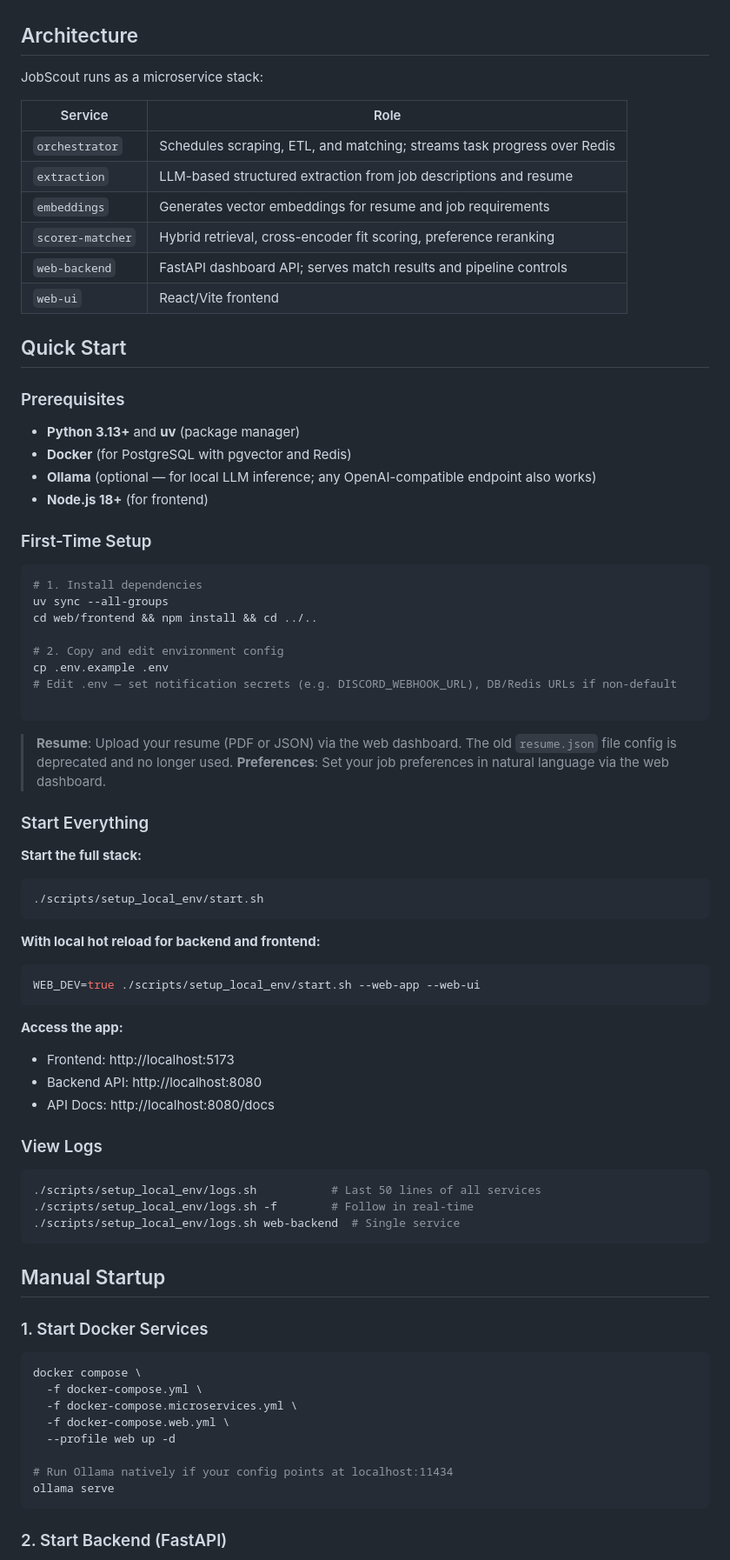
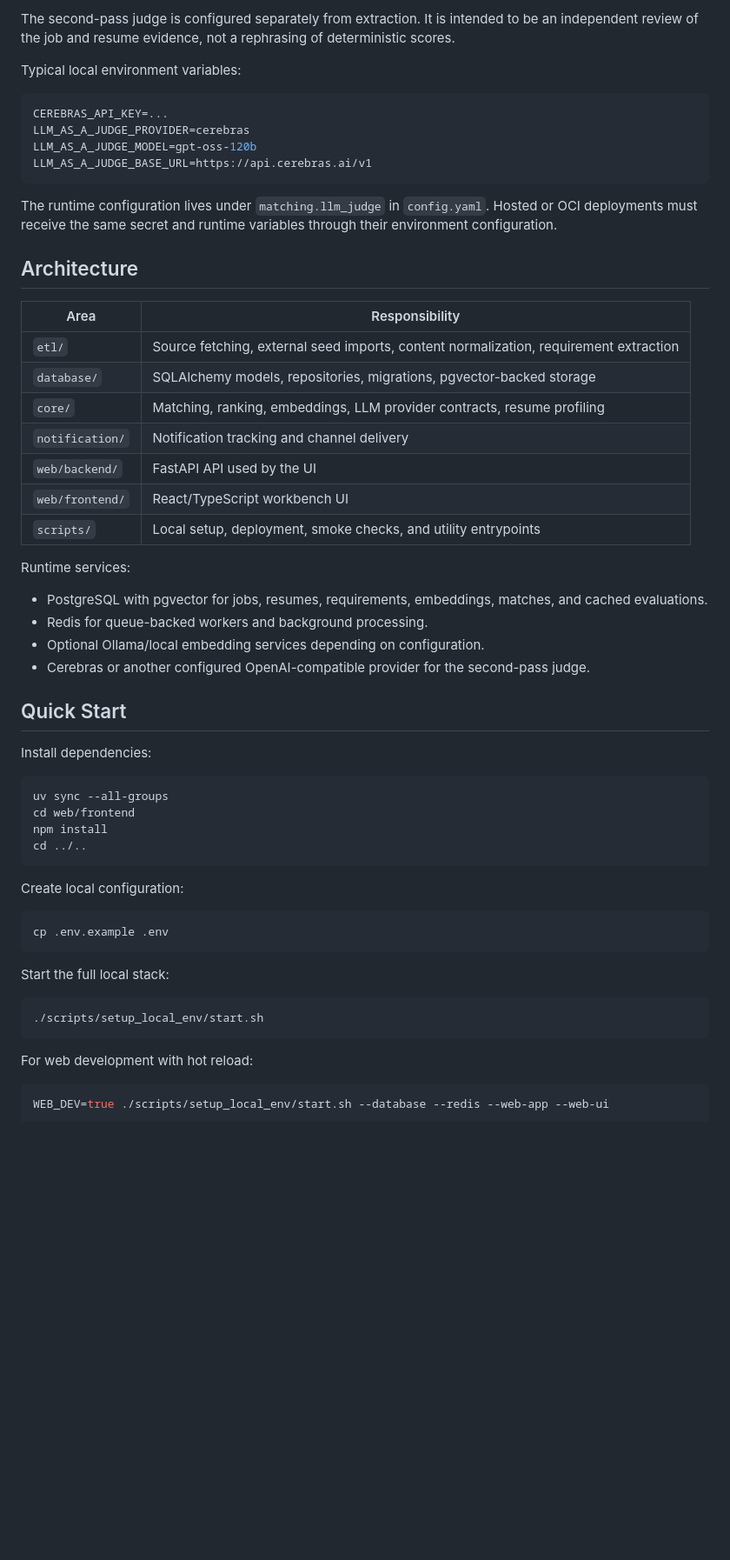
Before and after one commit to sahnsookyung/JobScout, a Markdown page: README.md, the part around one of its changes. Shown at 87% size. Drawn GitHub-style; blank space fills up the shorter version.

````diff
--- a/README.md
+++ b/README.md
@@ -14,83 +48,61 @@ AI-powered job matching pipeline that scrapes, analyzes, and ranks jobs against
+The second-pass judge is configured separately from extraction. It is intended to be an independent review of the job and resume evidence, not a rephrasing of deterministic scores.
+
+Typical local environment variables:
+
+```bash
+CEREBRAS_API_KEY=...
+LLM_AS_A_JUDGE_PROVIDER=cerebras
+LLM_AS_A_JUDGE_MODEL=gpt-oss-120b
+LLM_AS_A_JUDGE_BASE_URL=https://api.cerebras.ai/v1
+```
+
+The runtime configuration lives under `matching.llm_judge` in `config.yaml`. Hosted or OCI deployments must receive the same secret and runtime variables through their environment configuration.
 
 ## Architecture
 
-JobScout runs as a microservice stack:
+| Area | Responsibility |
+| --- | --- |
+| `etl/` | Source fetching, external seed imports, content normalization, requirement extraction |
+| `database/` | SQLAlchemy models, repositories, migrations, pgvector-backed storage |
+| `core/` | Matching, ranking, embeddings, LLM provider contracts, resume profiling |
+| `notification/` | Notification tracking and channel delivery |
+| `web/backend/` | FastAPI API used by the UI |
+| `web/frontend/` | React/TypeScript workbench UI |
+| `scripts/` | Local setup, deployment, smoke checks, and utility entrypoints |
 
-| Service | Role |
-|---------|------|
-| `orchestrator` | Schedules scraping, ETL, and matching; streams task progress over Redis |
-| `extraction` | LLM-based structured extraction from job descriptions and resume |
-| `embeddings` | Generates vector embeddings for resume and job requirements |
-| `scorer-matcher` | Hybrid retrieval, cross-encoder fit scoring, preference reranking |
-| `web-backend` | FastAPI dashboard API; serves match results and pipeline controls |
-| `web-ui` | React/Vite frontend |
+Runtime services:
+
+- PostgreSQL with pgvector for jobs, resumes, requirements, embeddings, matches, and cached evaluations.
+- Redis for queue-backed workers and background processing.
+- Optional Ollama/local embedding services depending on configuration.
+- Cerebras or another configured OpenAI-compatible provider for the second-pass judge.
 
 ## Quick Start
 
-### Prerequisites
-
-- **Python 3.13+** and **uv** (package manager)
-- **Docker** (for PostgreSQL with pgvector and Redis)
-- **Ollama** (optional — for local LLM inference; any OpenAI-compatible endpoint also works)
-- **Node.js 18+** (for frontend)
-
-### First-Time Setup
+Install dependencies:
 
 ```bash
-# 1. Install dependencies
 uv sync --all-groups
-cd web/frontend && npm install && cd ../..
-
-# 2. Copy and edit environment config
-cp .env.example .env
-# Edit .env — set notification secrets (e.g. DISCORD_WEBHOOK_URL), DB/Redis URLs if non-default
-
+cd web/frontend
+npm install
+cd ../..
 ```
 
-> **Resume**: Upload your resume (PDF or JSON) via the web dashboard. The old `resume.json` file config is deprecated and no longer used.
-> **Preferences**: Set your job preferences in natural language via the web dashboard.
+Create local configuration:
 
-### Start Everything
+```bash
+cp .env.example .env
+```
 
-**Start the full stack:**
+Start the full local stack:
 
 ```bash
 ./scripts/setup_local_env/start.sh
 ```
 
-**With local hot reload for backend and frontend:**
+For web development with hot reload:
 
 ```bash
-WEB_DEV=true ./scripts/setup_local_env/start.sh --web-app --web-ui
+WEB_DEV=true ./scripts/setup_local_env/start.sh --database --redis --web-app --web-ui
 ```
 
-**Access the app:**
-- Frontend: http://localhost:5173
-- Backend API: http://localhost:8080
-- API Docs: http://localhost:8080/docs
-
-### View Logs
-
-```bash
-./scripts/setup_local_env/logs.sh           # Last 50 lines of all services
-./scripts/setup_local_env/logs.sh -f        # Follow in real-time
-./scripts/setup_local_env/logs.sh web-backend  # Single service
-```
-
-## Manual Startup
-
-### 1. Start Docker Services
-
-```bash
-docker compose \
-  -f docker-compose.yml \
-  -f docker-compose.microservices.yml \
-  -f docker-compose.web.yml \
-  --profile web up -d
-
-# Run Ollama natively if your config points at localhost:11434
-ollama serve
-```
-
-### 2. Start Backend (FastAPI)
-
````
Also changed, not shown: other parts of README.md (+93 -170 lines), docs/assets/readme-dashboard.png (added), docs/assets/readme-full-jd.png (added), docs/assets/readme-match-details.png (added), 1 other file.
